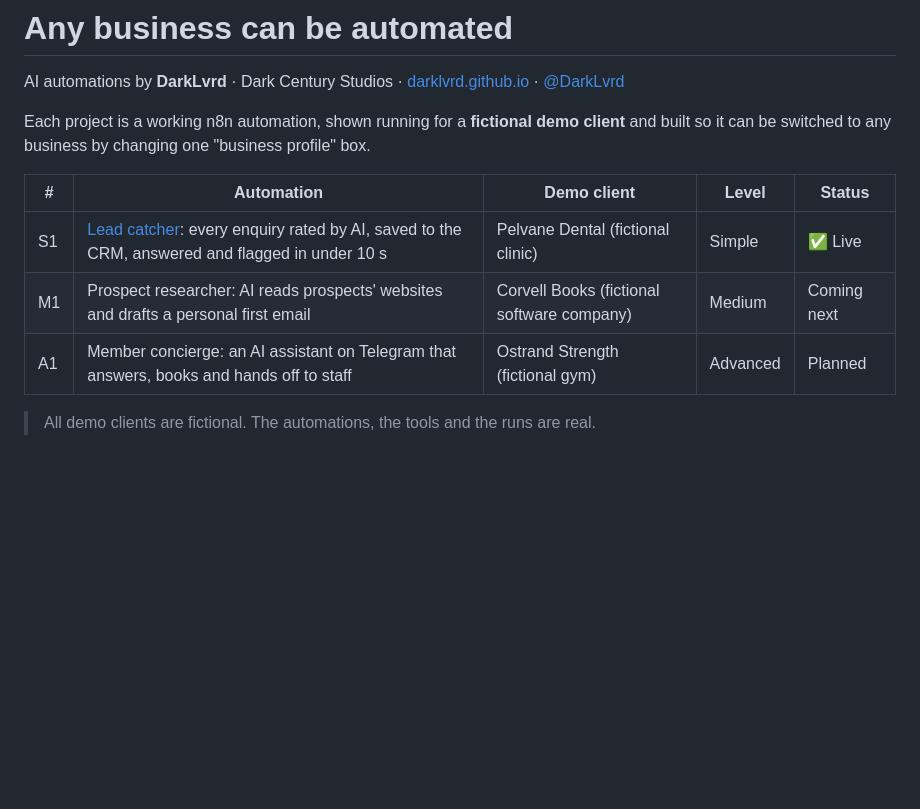
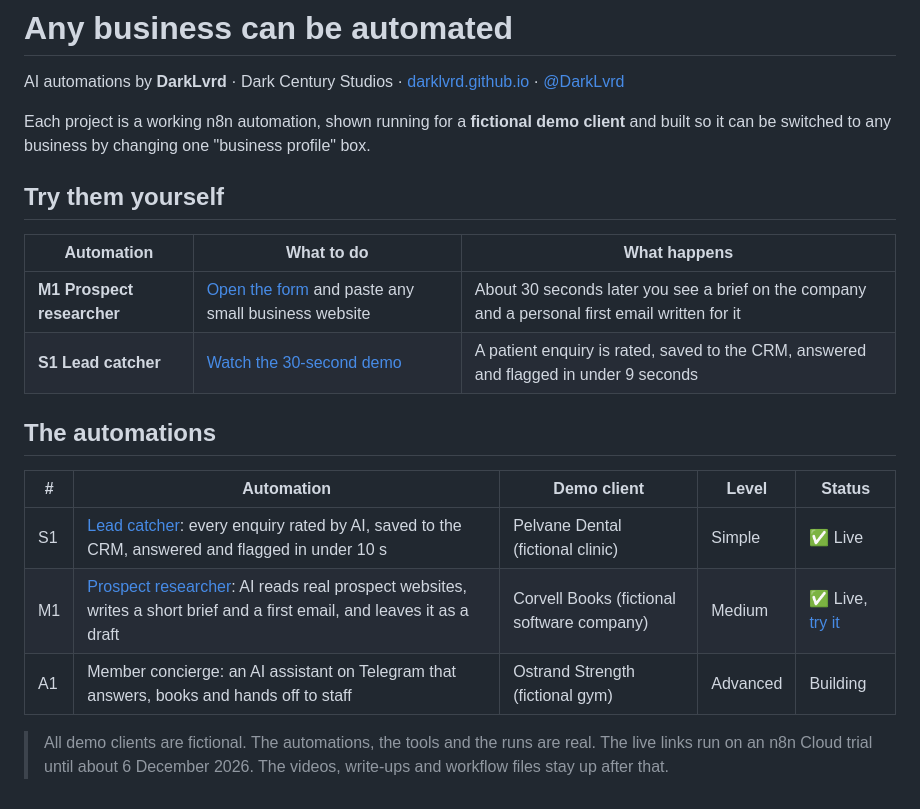
Before and after one commit to DarkLvrd/n8n-automation-portfolio, a Markdown page: README.md, the part around the change. GitHub-like rendering; blank space fills up the shorter version.

Commit message:
M1 Prospect researcher: case study, public try-it demo, workflow exports, screenshots

```diff
--- a/README.md
+++ b/README.md
@@ -4,10 +4,19 @@ AI automations by **DarkLvrd** · Dark Century Studios · [darklvrd.github.io](h
 
 Each project is a working n8n automation, shown running for a **fictional demo client** and built so it can be switched to any business by changing one "business profile" box.
 
+## Try them yourself
+
+| Automation | What to do | What happens |
+|---|---|---|
+| **M1 Prospect researcher** | [Open the form](https://darklvrd.app.n8n.cloud/form/corvell-try) and paste any small business website | About 30 seconds later you see a brief on the company and a personal first email written for it |
+| **S1 Lead catcher** | [Watch the 30-second demo](s1-lead-catcher/demo.mp4) | A patient enquiry is rated, saved to the CRM, answered and flagged in under 9 seconds |
+
+## The automations
+
 | # | Automation | Demo client | Level | Status |
 |---|---|---|---|---|
 | S1 | [Lead catcher](s1-lead-catcher/): every enquiry rated by AI, saved to the CRM, answered and flagged in under 10 s | Pelvane Dental (fictional clinic) | Simple | ✅ Live |
-| M1 | Prospect researcher: AI reads prospects' websites and drafts a personal first email | Corvell Books (fictional software company) | Medium | Coming next |
-| A1 | Member concierge: an AI assistant on Telegram that answers, books and hands off to staff | Ostrand Strength (fictional gym) | Advanced | Planned |
+| M1 | [Prospect researcher](m1-prospect-researcher/): AI reads real prospect websites, writes a short brief and a first email, and leaves it as a draft | Corvell Books (fictional software company) | Medium | ✅ Live, [try it](https://darklvrd.app.n8n.cloud/form/corvell-try) |
+| A1 | Member concierge: an AI assistant on Telegram that answers, books and hands off to staff | Ostrand Strength (fictional gym) | Advanced | Building |
 
-> All demo clients are fictional. The automations, the tools and the runs are real.
+> All demo clients are fictional. The automations, the tools and the runs are real. The live links run on an n8n Cloud trial until about 6 December 2026. The videos, write-ups and workflow files stay up after that.
```
Also changed, not shown: m1-prospect-researcher/README.md (added, +86 -0 lines), m1-prospect-researcher/screenshots/try-form.png (added), m1-prospect-researcher/screenshots/try-result.png (added), 3 other files.
